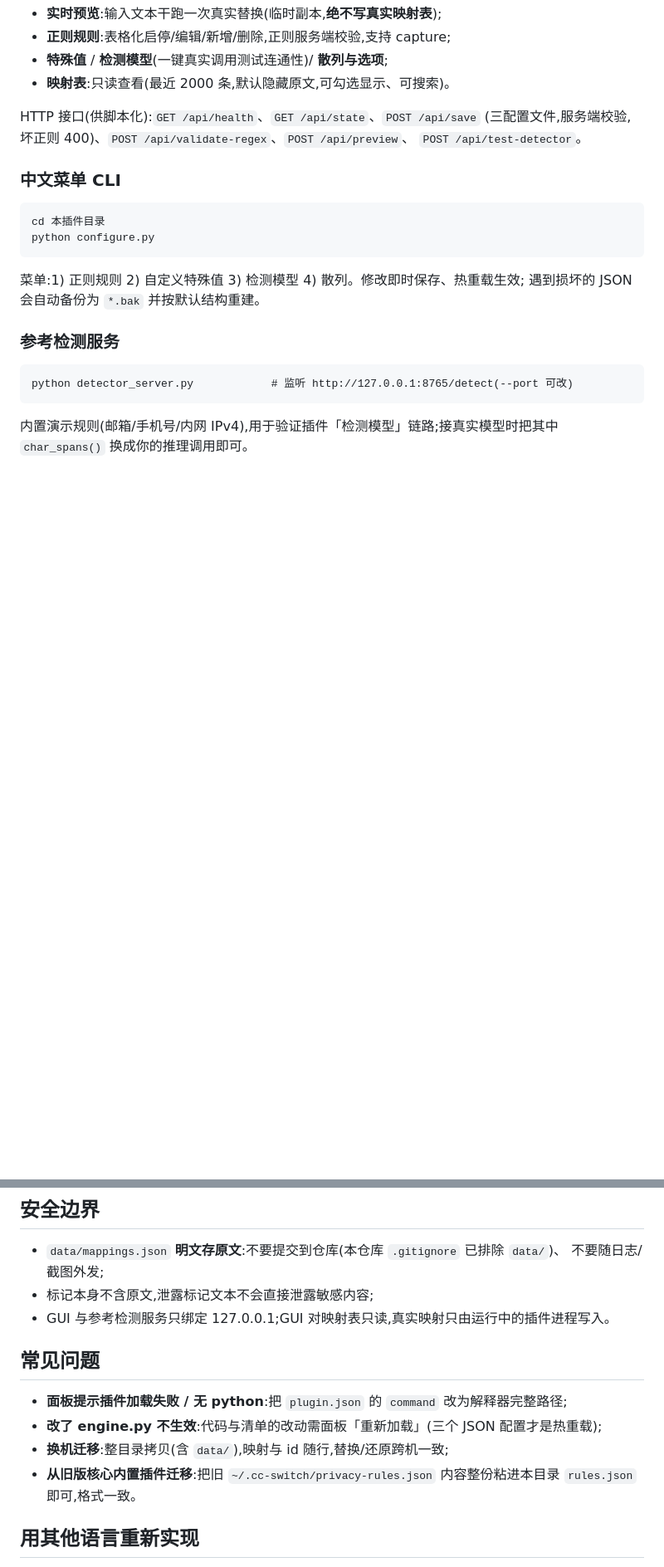
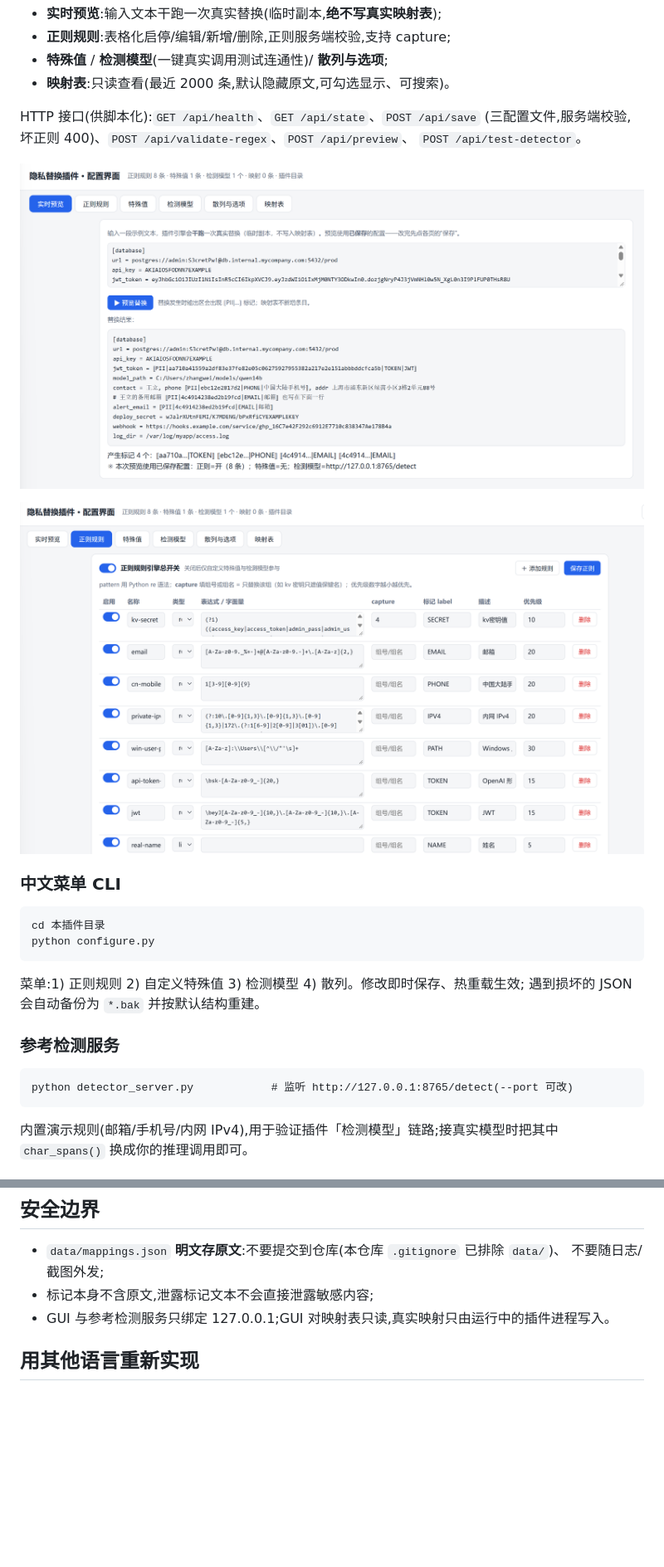
Before and after one commit to TKNSHSN/privacy-plugins, a Markdown page: README.md, 2 parts joined by grey strips. Shown: that part at 83% size. GitHub-like rendering; pictures changed too: image/image-20260915234800531.png (added), image/image-20260915234916558.png (added); blank space fills up the shorter version.

Commit message:
docs: add README screenshots (plugin panel, preview, rules table)

````diff
--- a/README.md
+++ b/README.md
@@ -262,6 +266,14 @@ HTTP 接口(供脚本化):`GET /api/health`、`GET /api/state`、`POST /api/save
 (三配置文件,服务端校验,坏正则 400)、`POST /api/validate-regex`、`POST /api/preview`、
 `POST /api/test-detector`。
 
+![image-20260915234800531](./image/image-20260915234800531.png)
+
+
+
+![image-20260915234916558](./image/image-20260915234916558.png)
+
+
+
 ### 中文菜单 CLI
 
 ```
@@ -317,13 +329,7 @@ T:\note\agent_work\privacy_replace\opf_env\Scripts\python.exe opf_detector_serve
 - 标记本身不含原文,泄露标记文本不会直接泄露敏感内容;
 - GUI 与参考检测服务只绑定 127.0.0.1;GUI 对映射表只读,真实映射只由运行中的插件进程写入。
 
-## 常见问题
 
-- **面板提示插件加载失败 / 无 python**:把 `plugin.json` 的 `command` 改为解释器完整路径;
-- **改了 engine.py 不生效**:代码与清单的改动需面板「重新加载」(三个 JSON 配置才是热重载);
-- **换机迁移**:整目录拷贝(含 `data/`),映射与 id 随行,替换/还原跨机一致;
-- **从旧版核心内置插件迁移**:把旧 `~/.cc-switch/privacy-rules.json` 内容整份粘进本目录
-  `rules.json` 即可,格式一致。
 
 ## 用其他语言重新实现
 
````
Also changed, not shown: other parts of README.md (+4 -0 lines), image/image-20260915234321610.png (added).
